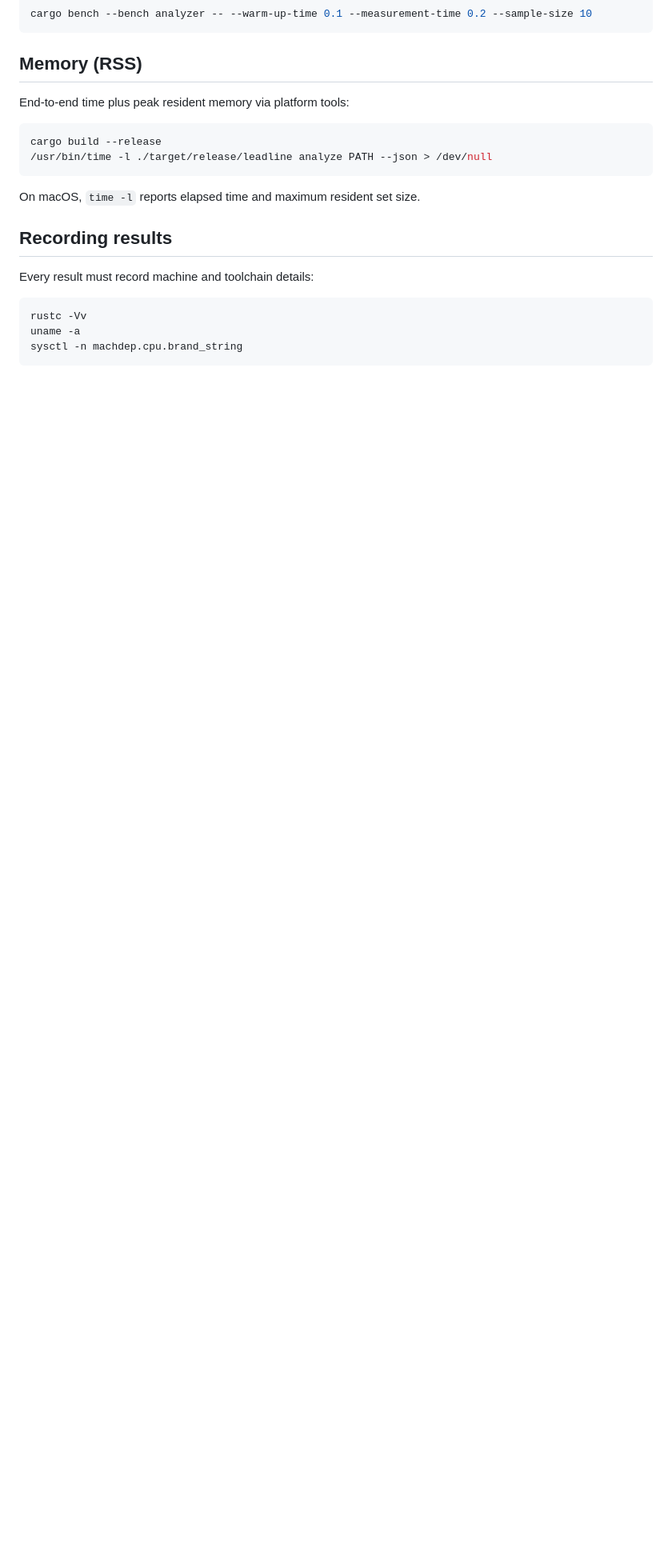
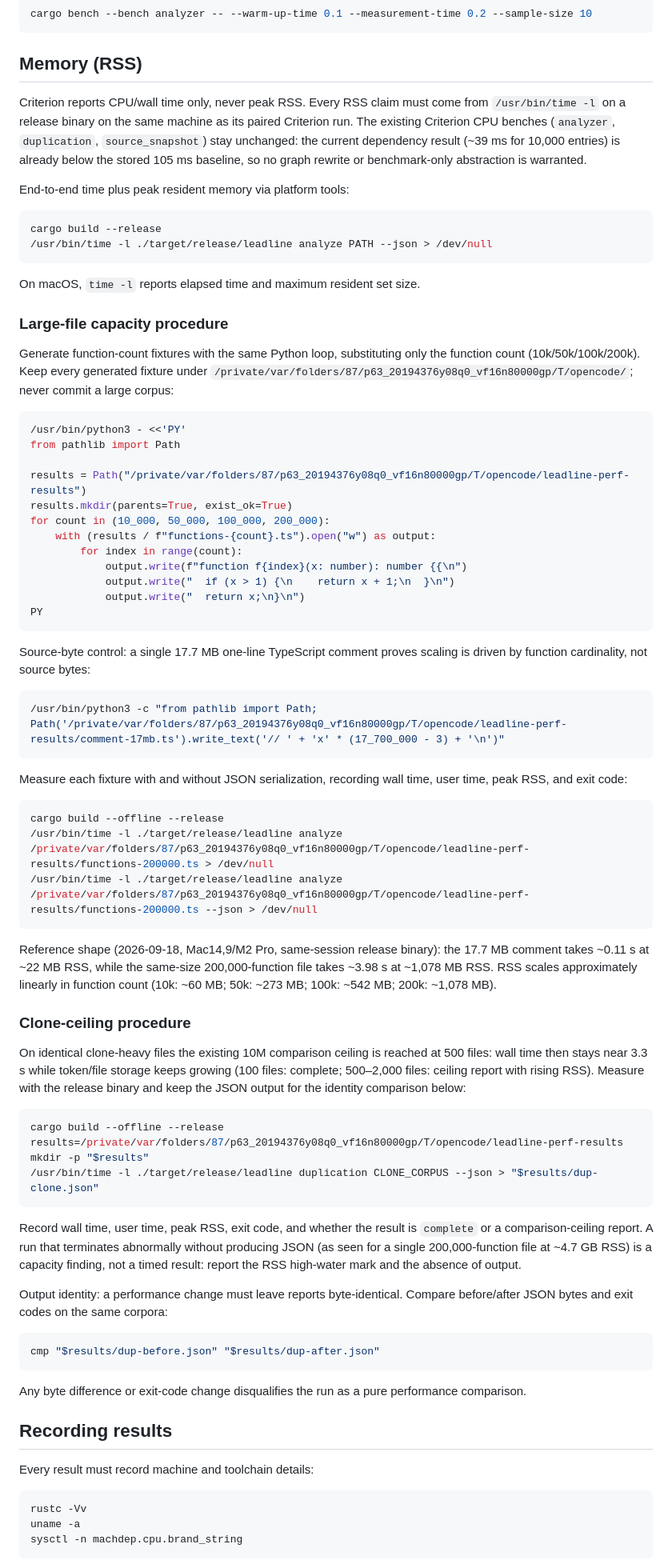
Before and after one commit to jbt95/leadline, a Markdown page: docs/performance-methodology.md, the part around the change. Shown at 80% size. Rendered like a GitHub page; blank space fills up the shorter version.

Commit message:
docs(perf): add large-file and clone-ceiling RSS procedures
Workstream C from 2026-09-18-residual-performance-workstreams.
Documents function-count fixtures, comment control, time -l with/without
JSON, cmp identity, Criterion RSS note. Verified analyzer+duplication
Criterion filters offline, fmt clean.

````diff
--- a/docs/performance-methodology.md
+++ b/docs/performance-methodology.md
@@ -31,6 +31,14 @@ cargo bench --bench analyzer -- --warm-up-time 0.1 --measurement-time 0.2 --samp
 
 ## Memory (RSS)
 
+Criterion reports CPU/wall time only, never peak RSS. Every RSS claim
+must come from `/usr/bin/time -l` on a release binary on the same
+machine as its paired Criterion run. The existing Criterion CPU benches
+(`analyzer`, `duplication`, `source_snapshot`) stay unchanged: the
+current dependency result (~39 ms for 10,000 entries) is already below
+the stored 105 ms baseline, so no graph rewrite or benchmark-only
+abstraction is warranted.
+
 End-to-end time plus peak resident memory via platform tools:
 
 ```console
@@ -39,6 +47,81 @@ cargo build --release
 ```
 
 On macOS, `time -l` reports elapsed time and maximum resident set size.
+
+### Large-file capacity procedure
+
+Generate function-count fixtures with the same Python loop, substituting
+only the function count (10k/50k/100k/200k). Keep every generated
+fixture under `/private/var/folders/87/p63_20194376y08q0_vf16n80000gp/T/opencode/`; never commit a large
+corpus:
+
+```console
+/usr/bin/python3 - <<'PY'
+from pathlib import Path
+
+results = Path("/private/var/folders/87/p63_20194376y08q0_vf16n80000gp/T/opencode/leadline-perf-results")
+results.mkdir(parents=True, exist_ok=True)
+for count in (10_000, 50_000, 100_000, 200_000):
+    with (results / f"functions-{count}.ts").open("w") as output:
+        for index in range(count):
+            output.write(f"function f{index}(x: number): number {{\n")
+            output.write("  if (x > 1) {\n    return x + 1;\n  }\n")
+            output.write("  return x;\n}\n")
+PY
+```
+
+Source-byte control: a single 17.7 MB one-line TypeScript comment proves
+scaling is driven by function cardinality, not source bytes:
+
+```console
+/usr/bin/python3 -c "from pathlib import Path; Path('/private/var/folders/87/p63_20194376y08q0_vf16n80000gp/T/opencode/leadline-perf-results/comment-17mb.ts').write_text('// ' + 'x' * (17_700_000 - 3) + '\n')"
+```
+
+Measure each fixture with and without JSON serialization, recording wall
+time, user time, peak RSS, and exit code:
+
+```console
+cargo build --offline --release
+/usr/bin/time -l ./target/release/leadline analyze /private/var/folders/87/p63_20194376y08q0_vf16n80000gp/T/opencode/leadline-perf-results/functions-200000.ts > /dev/null
+/usr/bin/time -l ./target/release/leadline analyze /private/var/folders/87/p63_20194376y08q0_vf16n80000gp/T/opencode/leadline-perf-results/functions-200000.ts --json > /dev/null
+```
+
+Reference shape (2026-09-18, Mac14,9/M2 Pro, same-session release
+binary): the 17.7 MB comment takes ~0.11 s at ~22 MB RSS, while the
+same-size 200,000-function file takes ~3.98 s at ~1,078 MB RSS. RSS
+scales approximately linearly in function count (10k: ~60 MB;
+50k: ~273 MB; 100k: ~542 MB; 200k: ~1,078 MB).
+
+### Clone-ceiling procedure
+
+On identical clone-heavy files the existing 10M comparison ceiling is
+reached at 500 files: wall time then stays near 3.3 s while token/file
+storage keeps growing (100 files: complete; 500–2,000 files: ceiling
+report with rising RSS). Measure with the release binary and keep the
+JSON output for the identity comparison below:
+
+```console
+cargo build --offline --release
+results=/private/var/folders/87/p63_20194376y08q0_vf16n80000gp/T/opencode/leadline-perf-results
+mkdir -p "$results"
+/usr/bin/time -l ./target/release/leadline duplication CLONE_CORPUS --json > "$results/dup-clone.json"
+```
+
+Record wall time, user time, peak RSS, exit code, and whether the result
+is `complete` or a comparison-ceiling report. A run that terminates
+abnormally without producing JSON (as seen for a single 200,000-function
+file at ~4.7 GB RSS) is a capacity finding, not a timed result: report
+the RSS high-water mark and the absence of output.
+
+Output identity: a performance change must leave reports byte-identical.
+Compare before/after JSON bytes and exit codes on the same corpora:
+
+```console
+cmp "$results/dup-before.json" "$results/dup-after.json"
+```
+
+Any byte difference or exit-code change disqualifies the run as a pure
+performance comparison.
 
 ## Recording results
 
````
